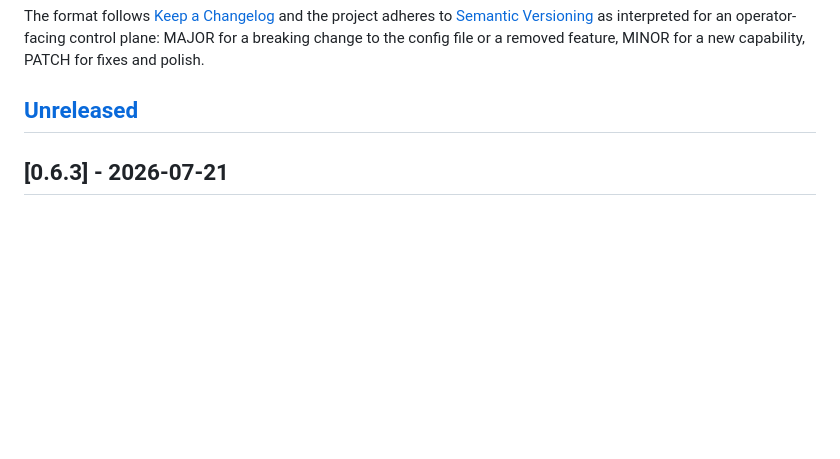
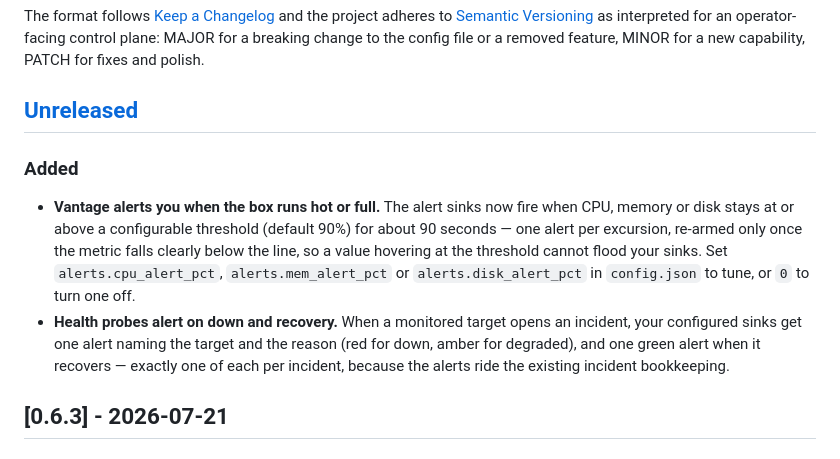
Before and after one commit to klappstuhlpy/vantage, a Markdown page: CHANGELOG.md, the part around the change. Rendered like a GitHub page; blank space fills up the shorter version.

Commit message:
docs(changelog): metric threshold and health incident alerts

```diff
--- a/CHANGELOG.md
+++ b/CHANGELOG.md
@@ -9,6 +9,11 @@ to the config file or a removed feature, MINOR for a new capability, PATCH for
 fixes and polish.
 
 ## [Unreleased]
+
+### Added
+
+- **Vantage alerts you when the box runs hot or full.** The alert sinks now fire when CPU, memory or disk stays at or above a configurable threshold (default 90%) for about 90 seconds — one alert per excursion, re-armed only once the metric falls clearly below the line, so a value hovering at the threshold cannot flood your sinks. Set `alerts.cpu_alert_pct`, `alerts.mem_alert_pct` or `alerts.disk_alert_pct` in `config.json` to tune, or `0` to turn one off.
+- **Health probes alert on down and recovery.** When a monitored target opens an incident, your configured sinks get one alert naming the target and the reason (red for down, amber for degraded), and one green alert when it recovers — exactly one of each per incident, because the alerts ride the existing incident bookkeeping.
 
 ## [0.6.3] - 2026-07-21
 
```
